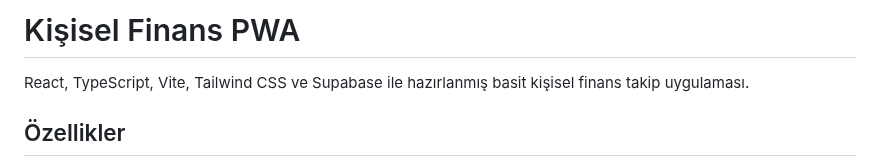
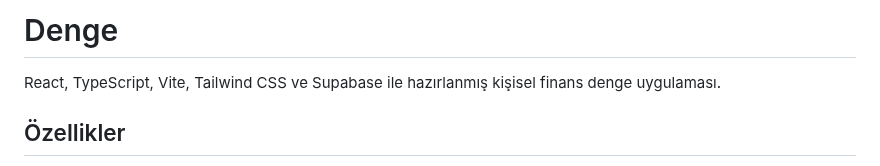
Before and after one commit to enesgarip/financeproject, a Markdown page: README.md, the part around the change. GitHub-like rendering.

```diff
--- a/README.md
+++ b/README.md
@@ -1,6 +1,6 @@
-# Kişisel Finans PWA
+# Denge
 
-React, TypeScript, Vite, Tailwind CSS ve Supabase ile hazırlanmış basit kişisel finans takip uygulaması.
+React, TypeScript, Vite, Tailwind CSS ve Supabase ile hazırlanmış kişisel finans denge uygulaması.
 
 ## Özellikler
 
```
Also changed, not shown: public/apple-touch-icon.png, public/pwa-192x192.png, public/pwa-512x512.png, 7 other files.
